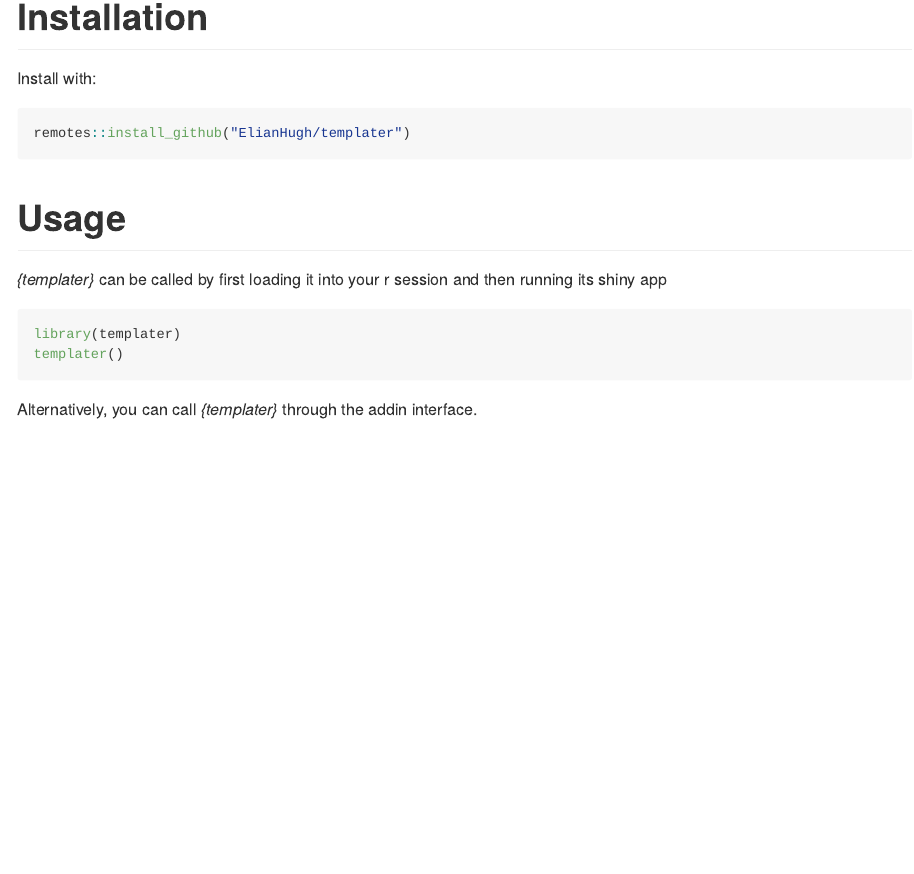
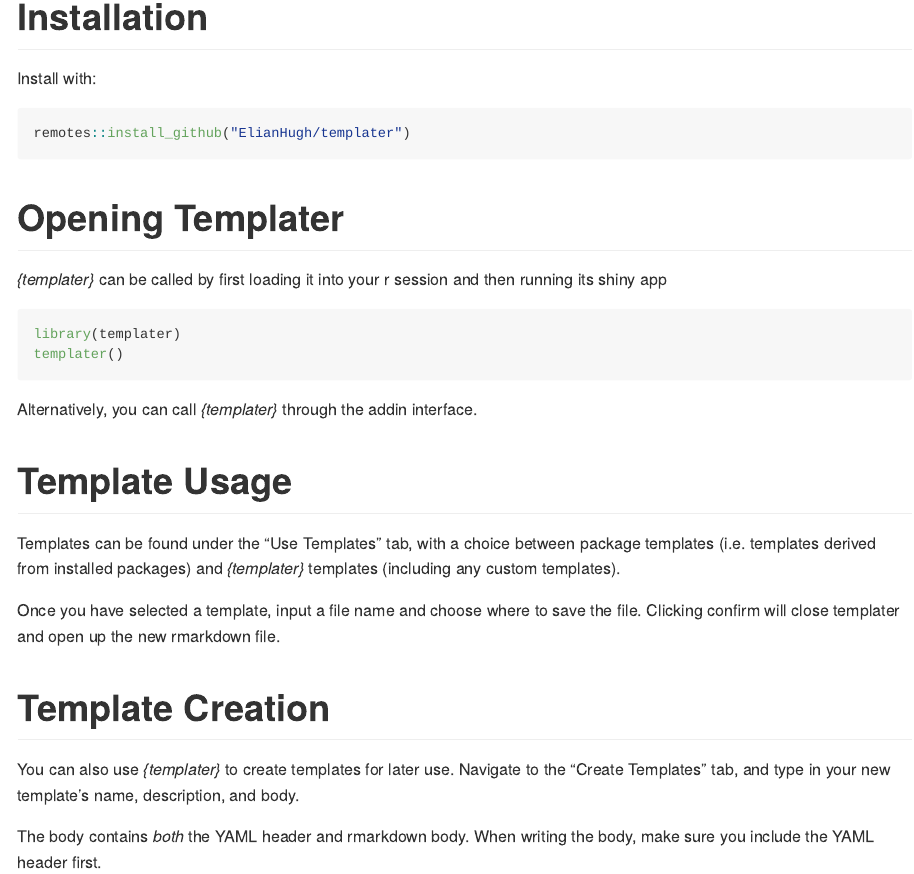
Before and after one commit to ElianHugh/templater, an R Markdown document (README.Rmd): the page in a window 1100 px wide, from 290 px down. Rendered offline with R 4.5, knitr and Pandoc, with nearby package versions; badge pictures from the web are left out.

Commit message:
Update README.Rmd

````diff
--- a/README.Rmd
+++ b/README.Rmd
@@ -21,7 +21,7 @@ Install with:
 remotes::install_github("ElianHugh/templater")
 ```
 
-# Usage
+# Opening Templater
 
 *{templater}* can be called by first loading it into your r session and then running its shiny app
 
@@ -31,3 +31,15 @@ templater()
 ```
 
 Alternatively, you can call *{templater}* through the addin interface.
+
+# Template Usage
+
+Templates can be found under the "Use Templates" tab, with a choice between package templates (i.e. templates derived from installed packages) and *{templater}* templates (including any custom templates).
+
+Once you have selected a template, input a file name and choose where to save the file. Clicking confirm will close templater and open up the new rmarkdown file.
+
+# Template Creation
+
+You can also use *{templater}* to create templates for later use. Navigate to the "Create Templates" tab, and type in your new template's name, description, and body.
+
+The body contains _both_ the YAML header and rmarkdown body. When writing the body, make sure you include the YAML header first.
````
